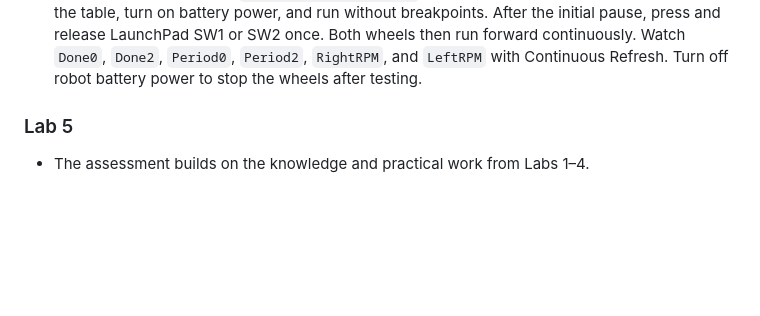
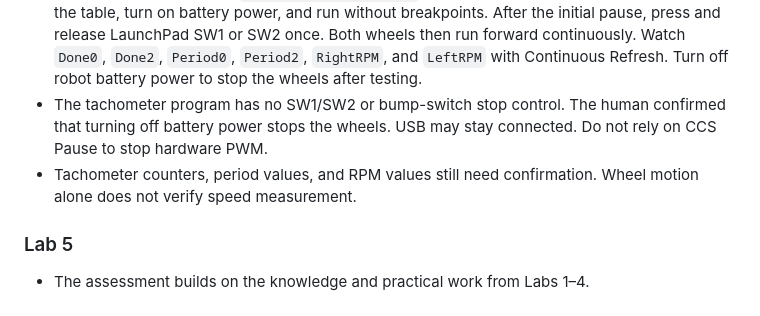
Before and after one commit to spacerac00n/SC2107-wijie, a Markdown page: README.md, the part around the change. Rendered like a GitHub page; blank space fills up the shorter version.

Commit message:
Document tachometer stopping and remaining checks

```diff
--- a/README.md
+++ b/README.md
@@ -122,6 +122,8 @@ During movement, hold a bump switch: both wheels should stop when the 10 Hz chec
 - The current 16-bit timer wraps every 5.46 ms. A measured pulse interval must be shorter than that (wheel speed above about 31 RPM). This simple implementation retains the last RPM if pulses stop; it does not implement a stopped-wheel timeout.
 - Corrected Timer_A3 priority setup to use `NVIC->IP[3]` for IRQ14/IRQ15. Removed the unused `Bump.c` link from the tachometer project to avoid its undefined `bump_data` dependency. Fixed UART output to run every 1000 foreground wake-ups instead of on 999 out of every 1000.
 - To test: refresh and clean `Lab4_TimerCapture_Tach`, select Debug, support the wheels clear of the table, turn on battery power, and run without breakpoints. After the initial pause, press and release LaunchPad SW1 or SW2 once. Both wheels then run forward continuously. Watch `Done0`, `Done2`, `Period0`, `Period2`, `RightRPM`, and `LeftRPM` with Continuous Refresh. Turn off robot battery power to stop the wheels after testing.
+- The tachometer program has no SW1/SW2 or bump-switch stop control. The human confirmed that turning off battery power stops the wheels. USB may stay connected. Do not rely on CCS Pause to stop hardware PWM.
+- Tachometer counters, period values, and RPM values still need confirmation. Wheel motion alone does not verify speed measurement.
 
 ### Lab 5
 
```
